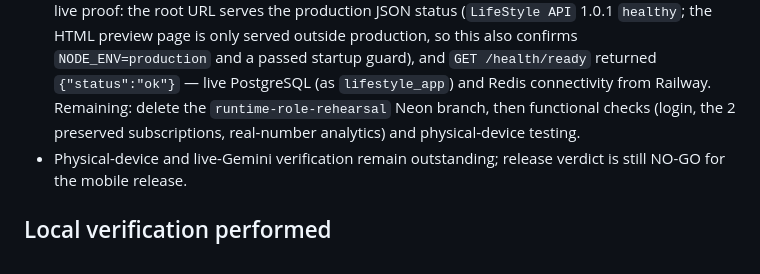
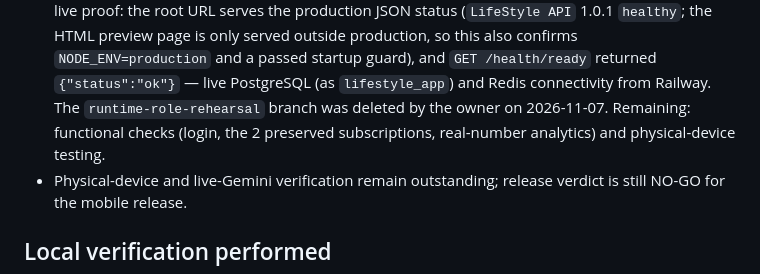
Before and after one commit to KarimOmarShawky/life-style-app, a Markdown page: docs/remediation/SESSION_2026-11-06_ANALYTICS_REAL_DATA.md, the part around the change. Drawn GitHub-style.

Commit message:
docs: mark runtime-role rehearsal branch deleted
Co-authored-by: arena-agent <297053741+arena-agent@users.noreply.github.com>

```diff
--- a/docs/remediation/SESSION_2026-11-06_ANALYTICS_REAL_DATA.md
+++ b/docs/remediation/SESSION_2026-11-06_ANALYTICS_REAL_DATA.md
@@ -171,9 +171,9 @@ Still outstanding after erasure:
   confirms `NODE_ENV=production` and a passed startup guard), and
   `GET /health/ready` returned `{"status":"ok"}` — live PostgreSQL
   (as `lifestyle_app`) and Redis connectivity from Railway.
-  Remaining: delete the `runtime-role-rehearsal` Neon branch, then
-  functional checks (login, the 2 preserved subscriptions,
-  real-number analytics) and physical-device testing.
+  The `runtime-role-rehearsal` branch was deleted by the owner on
+  2026-11-07. Remaining: functional checks (login, the 2 preserved
+  subscriptions, real-number analytics) and physical-device testing.
 - Physical-device and live-Gemini verification remain outstanding;
   release verdict is still NO-GO for the mobile release.
 
```
Also changed, not shown: 1 other file.
